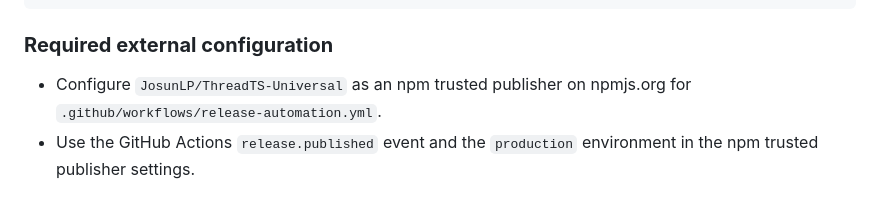
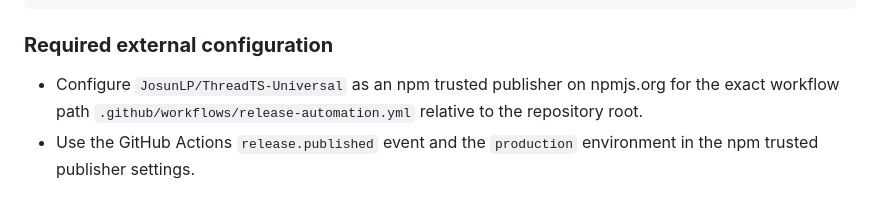
Before and after one commit to JosunLP/ThreadTS-Universal, a Markdown page: .github/workflows/README.md, the part around the change. GitHub-like rendering.

Commit message:
docs: clarify trusted publisher path
Agent-Logs-Url: https://github.com/JosunLP/ThreadTS-Universal/sessions/d4186e73-8f1e-41f5-aebc-9f1470e47143

Co-authored-by: JosunLP <20913954+JosunLP@users.noreply.github.com>

```diff
--- a/.github/workflows/README.md
+++ b/.github/workflows/README.md
@@ -81,7 +81,7 @@ CODECOV_TOKEN=<your-codecov-token>
 
 ### **Required external configuration**
 
-- Configure `JosunLP/ThreadTS-Universal` as an npm trusted publisher on npmjs.org for `.github/workflows/release-automation.yml`.
+- Configure `JosunLP/ThreadTS-Universal` as an npm trusted publisher on npmjs.org for the exact workflow path `.github/workflows/release-automation.yml` relative to the repository root.
 - Use the GitHub Actions `release.published` event and the `production` environment in the npm trusted publisher settings.
 
 ### **Branch protection rules**
```
